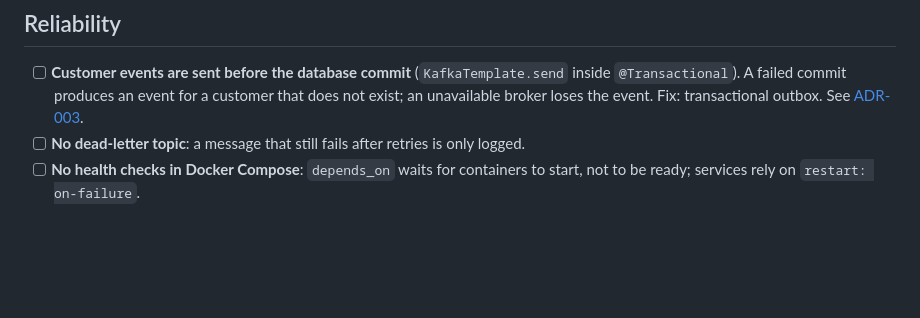
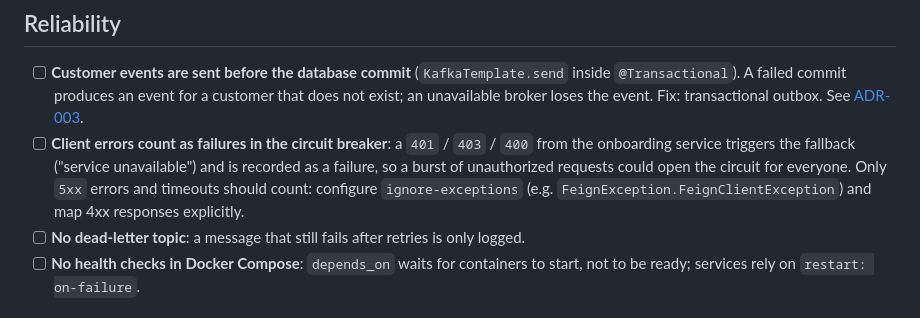
Before and after one commit to najidnizar/bank-clients-management, a Markdown page: docs/known-issues.md, the part around the change. Drawn GitHub-style; blank space fills up the shorter version.

```diff
--- a/docs/known-issues.md
+++ b/docs/known-issues.md
@@ -9,6 +9,7 @@ Tracked here so nothing is lost; each item is a candidate for a dedicated branch
 ## Reliability
 
 - [ ] **Customer events are sent before the database commit** (`KafkaTemplate.send` inside `@Transactional`). A failed commit produces an event for a customer that does not exist; an unavailable broker loses the event. Fix: transactional outbox. See [ADR-003](adr/ADR-003-event-driven-communication-with-kafka.md).
+- [ ] **Client errors count as failures in the circuit breaker**: a `401` / `403` / `400` from the onboarding service triggers the fallback ("service unavailable") and is recorded as a failure, so a burst of unauthorized requests could open the circuit for everyone. Only `5xx` errors and timeouts should count: configure `ignore-exceptions` (e.g. `FeignException.FeignClientException`) and map 4xx responses explicitly.
 - [ ] **No dead-letter topic**: a message that still fails after retries is only logged.
 - [ ] **No health checks in Docker Compose**: `depends_on` waits for containers to start, not to be ready; services rely on `restart: on-failure`.
 
```
Also changed, not shown: README.md (+1 -1 lines), docs/security.md (+15 -1 lines), docs/images/tempo-trace.png, 3 other files.
